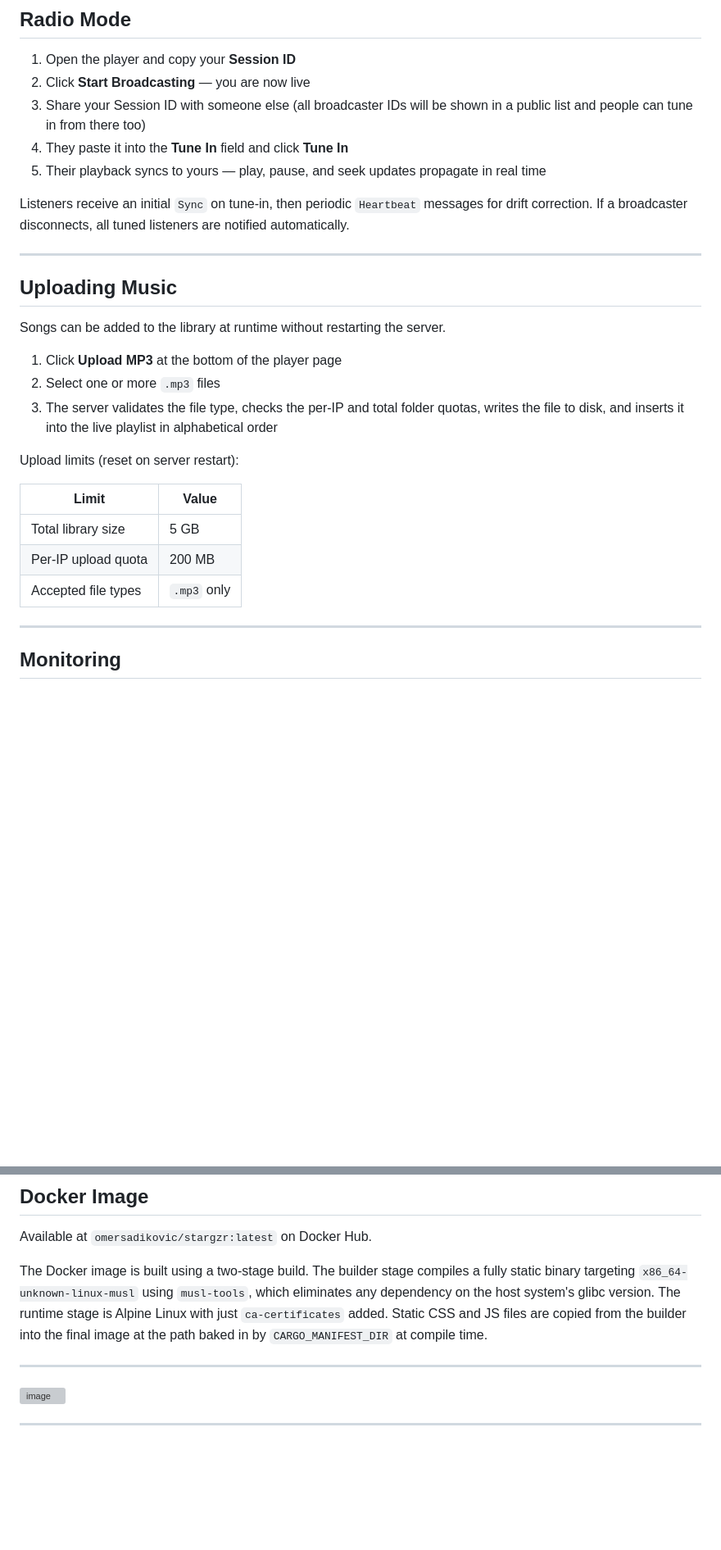
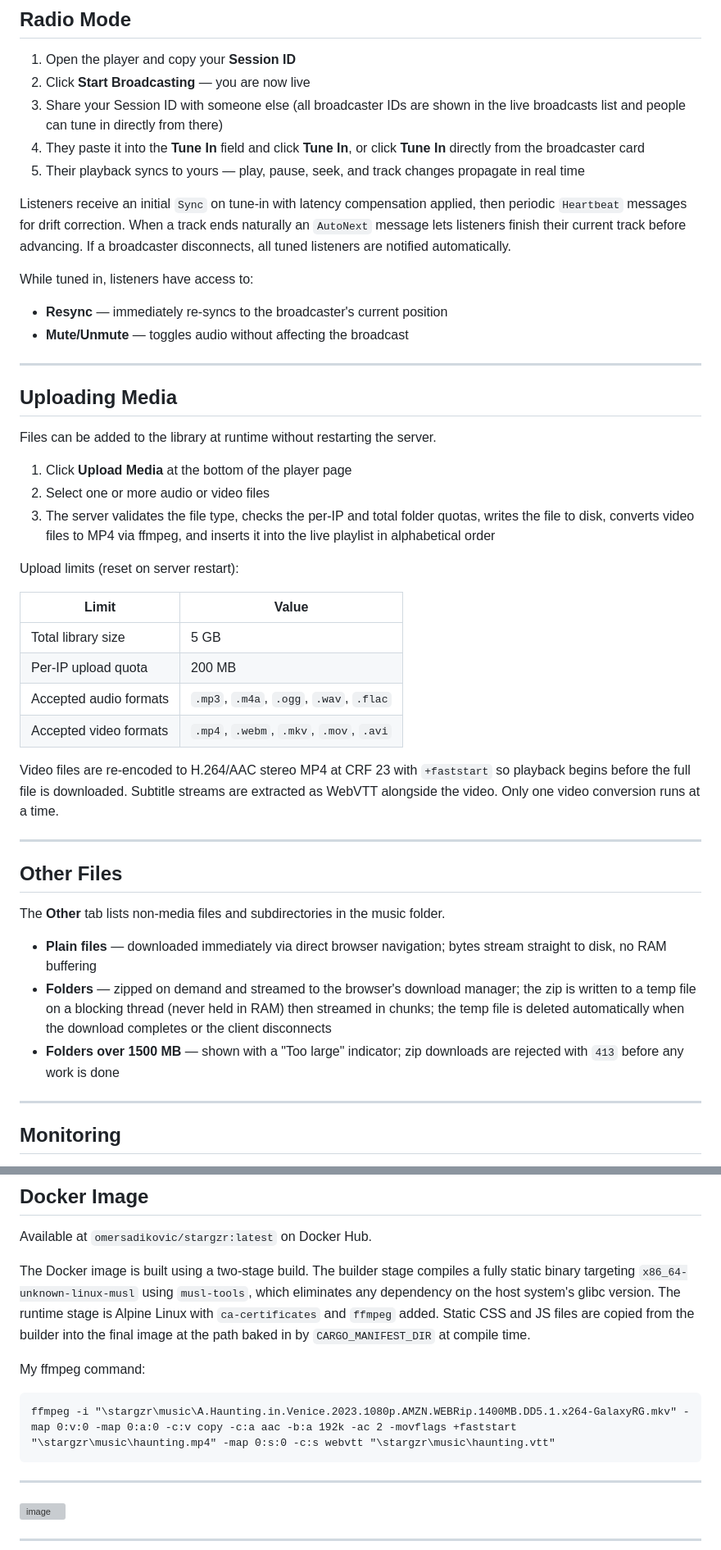
Before and after one commit to bodln/stargzr, a Markdown page: README.md, 2 parts joined by grey strips. Shown at 82% size. Rendered like a GitHub page; blank space fills up the shorter version; grey boxes are pictures that could not be loaded.

````diff
--- a/README.md
+++ b/README.md
@@ -133,21 +144,25 @@ Edit the path in `main.rs` to point to your music folder before running.
 
 1. Open the player and copy your **Session ID**
 2. Click **Start Broadcasting** — you are now live
-3. Share your Session ID with someone else (all broadcaster IDs will be shown in a public list and people can tune in from there too)
-4. They paste it into the **Tune In** field and click **Tune In**
-5. Their playback syncs to yours — play, pause, and seek updates propagate in real time
+3. Share your Session ID with someone else (all broadcaster IDs are shown in the live broadcasts list and people can tune in directly from there)
+4. They paste it into the **Tune In** field and click **Tune In**, or click **Tune In** directly from the broadcaster card
+5. Their playback syncs to yours — play, pause, seek, and track changes propagate in real time
 
-Listeners receive an initial `Sync` on tune-in, then periodic `Heartbeat` messages for drift correction. If a broadcaster disconnects, all tuned listeners are notified automatically.
+Listeners receive an initial `Sync` on tune-in with latency compensation applied, then periodic `Heartbeat` messages for drift correction. When a track ends naturally an `AutoNext` message lets listeners finish their current track before advancing. If a broadcaster disconnects, all tuned listeners are notified automatically.
+
+While tuned in, listeners have access to:
+- **Resync** — immediately re-syncs to the broadcaster's current position
+- **Mute/Unmute** — toggles audio without affecting the broadcast
 
 ---
 
-## Uploading Music
+## Uploading Media
 
-Songs can be added to the library at runtime without restarting the server.
+Files can be added to the library at runtime without restarting the server.
 
-1. Click **Upload MP3** at the bottom of the player page
-2. Select one or more `.mp3` files
-3. The server validates the file type, checks the per-IP and total folder quotas, writes the file to disk, and inserts it into the live playlist in alphabetical order
+1. Click **Upload Media** at the bottom of the player page
+2. Select one or more audio or video files
+3. The server validates the file type, checks the per-IP and total folder quotas, writes the file to disk, converts video files to MP4 via ffmpeg, and inserts it into the live playlist in alphabetical order
 
 Upload limits (reset on server restart):
 
@@ -155,7 +170,20 @@ Upload limits (reset on server restart):
 |---|---|
 | Total library size | 5 GB |
 | Per-IP upload quota | 200 MB |
-| Accepted file types | `.mp3` only |
+| Accepted audio formats | `.mp3`, `.m4a`, `.ogg`, `.wav`, `.flac` |
+| Accepted video formats | `.mp4`, `.webm`, `.mkv`, `.mov`, `.avi` |
+
+Video files are re-encoded to H.264/AAC stereo MP4 at CRF 23 with `+faststart` so playback begins before the full file is downloaded. Subtitle streams are extracted as WebVTT alongside the video. Only one video conversion runs at a time.
+
+---
+
+## Other Files
+
+The **Other** tab lists non-media files and subdirectories in the music folder.
+
+- **Plain files** — downloaded immediately via direct browser navigation; bytes stream straight to disk, no RAM buffering
+- **Folders** — zipped on demand and streamed to the browser's download manager; the zip is written to a temp file on a blocking thread (never held in RAM) then streamed in chunks; the temp file is deleted automatically when the download completes or the client disconnects
+- **Folders over 1500 MB** — shown with a "Too large" indicator; zip downloads are rejected with `413` before any work is done
 
 ---
 
@@ -309,7 +337,13 @@ https://random-name.trycloudflare.com
 
 Available at `omersadikovic/stargzr:latest` on Docker Hub.
 
-The Docker image is built using a two-stage build. The builder stage compiles a fully static binary targeting `x86_64-unknown-linux-musl` using `musl-tools`, which eliminates any dependency on the host system's glibc version. The runtime stage is Alpine Linux with just `ca-certificates` added. Static CSS and JS files are copied from the builder into the final image at the path baked in by `CARGO_MANIFEST_DIR` at compile time.
+The Docker image is built using a two-stage build. The builder stage compiles a fully static binary targeting `x86_64-unknown-linux-musl` using `musl-tools`, which eliminates any dependency on the host system's glibc version. The runtime stage is Alpine Linux with `ca-certificates` and `ffmpeg` added. Static CSS and JS files are copied from the builder into the final image at the path baked in by `CARGO_MANIFEST_DIR` at compile time.
+
+My ffmpeg command:
+
+```
+ffmpeg -i "\stargzr\music\A.Haunting.in.Venice.2023.1080p.AMZN.WEBRip.1400MB.DD5.1.x264-GalaxyRG.mkv" -map 0:v:0 -map 0:a:0 -c:v copy -c:a aac -b:a 192k -ac 2 -movflags +faststart "\stargzr\music\haunting.mp4" -map 0:s:0 -c:s webvtt "\stargzr\music\haunting.vtt"
+```
 
 ---
 
````
Also changed, not shown: other parts of README.md (+30 -19 lines).
